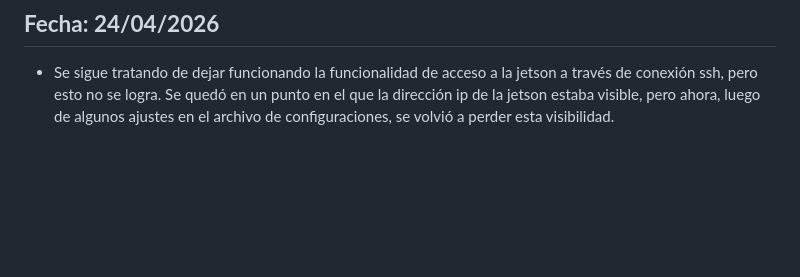
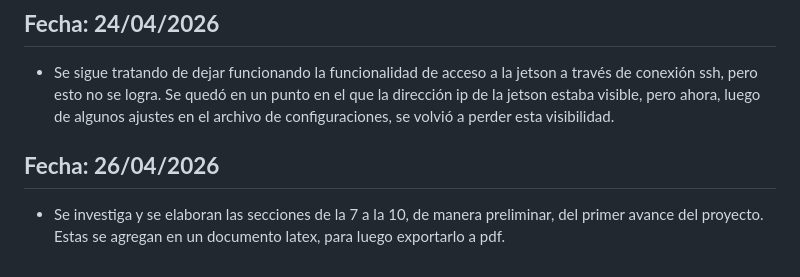
Before and after one commit to gaboprz/Embebidos-Proyecto2, a Markdown page: Bitácora/bitacora_Gabriel.md, the part around the change. Drawn GitHub-style; blank space fills up the shorter version.

```diff
--- a/Bitácora/bitacora_Gabriel.md
+++ b/Bitácora/bitacora_Gabriel.md
@@ -167,3 +167,7 @@ ssh: connect to host 192.168.100.9 port 22: Connection refused
 ## **Fecha: 24/04/2026**
 
 - Se sigue tratando de dejar funcionando la funcionalidad de acceso a la jetson a través de conexión ssh, pero esto no se logra. Se quedó en un punto en el que la dirección ip de la jetson estaba visible, pero ahora, luego de algunos ajustes en el archivo de configuraciones, se volvió a perder esta visibilidad.
+
+## **Fecha: 26/04/2026**
+
+-  Se investiga y se elaboran las secciones de la 7 a la 10, de manera preliminar, del primer avance del proyecto. Estas se agregan en un documento latex, para luego exportarlo a pdf.
```
